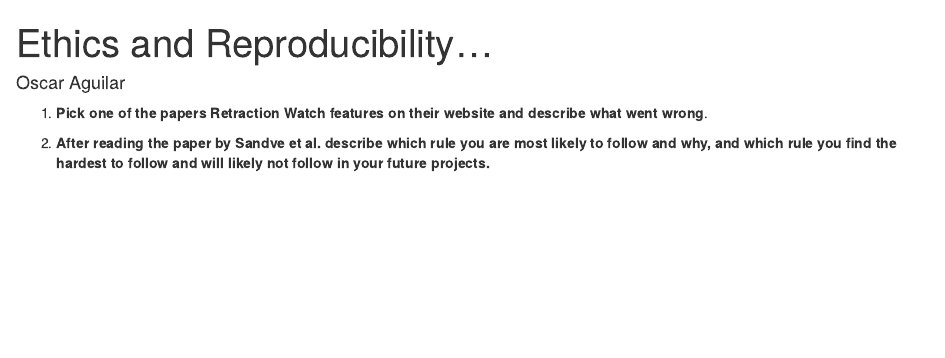
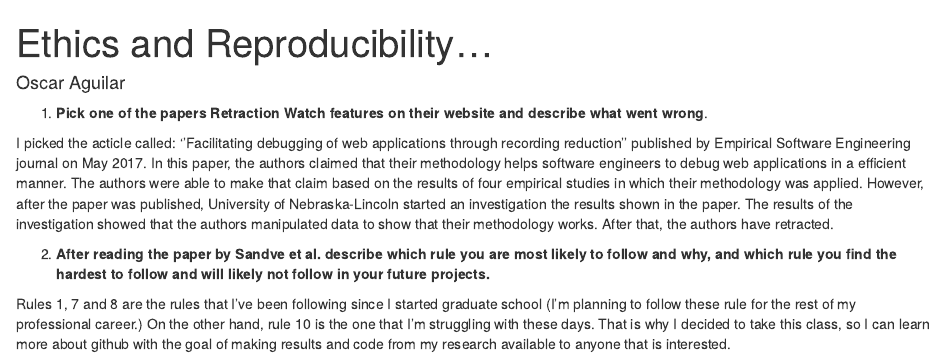
Before and after one commit to zeruiz/blog-2019, an R Markdown document (03/AguilarOscar.Rmd): the page in a window 1100 px wide, from its top. Rendered offline with R 4.5, knitr and Pandoc, with nearby package versions.

Commit message:
Update AguilarOscar.Rmd

```diff
--- a/03/AguilarOscar.Rmd
+++ b/03/AguilarOscar.Rmd
@@ -7,5 +7,8 @@ root: ../../../
 ---
 1. **Pick one of the papers Retraction Watch features on their website and describe what went wrong**.
 
+I picked the acticle called: ''Facilitating debugging of web applications through recording reduction'' published by Empirical Software Engineering journal on May 2017. In this paper, the authors claimed that their methodology helps software engineers to debug web applications in a efficient manner. The authors were able to make that claim based on the results of four empirical studies in which their methodology was applied. However, after the paper was published, University of Nebraska-Lincoln started an investigation the results shown in the paper. The results of the investigation showed that the authors manipulated data to show that their methodology works. After that, the authors have retracted.
 
 2. **After reading the paper by Sandve et al. describe which rule you are most likely to follow and why, and which rule you find the hardest to follow and will likely not follow in your future projects.**
+
+Rules 1, 7 and 8 are the rules that I've been following since I started graduate school (I'm planning to follow these rule for the rest of my professional career.) On the other hand, rule 10 is the one that I'm struggling with these days. That is why I decided to take this class, so I can learn more about github with the goal of making results and code from my research available to anyone that is interested.
```
